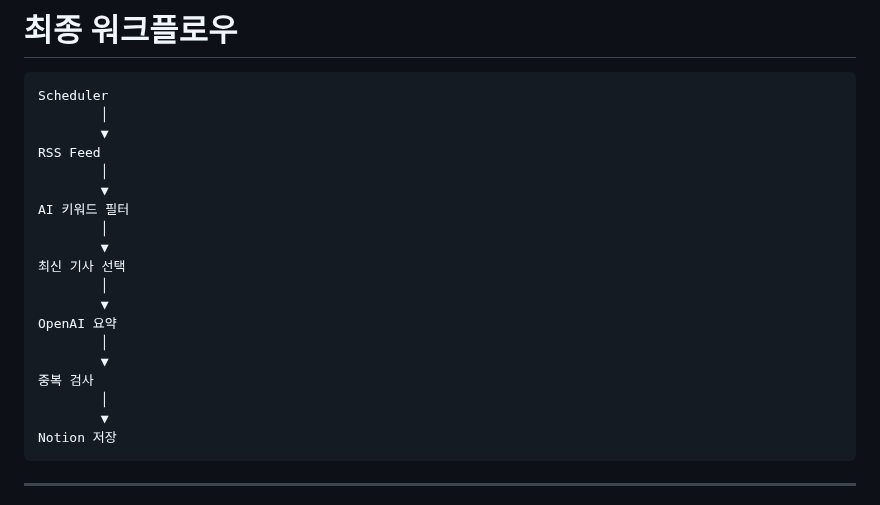
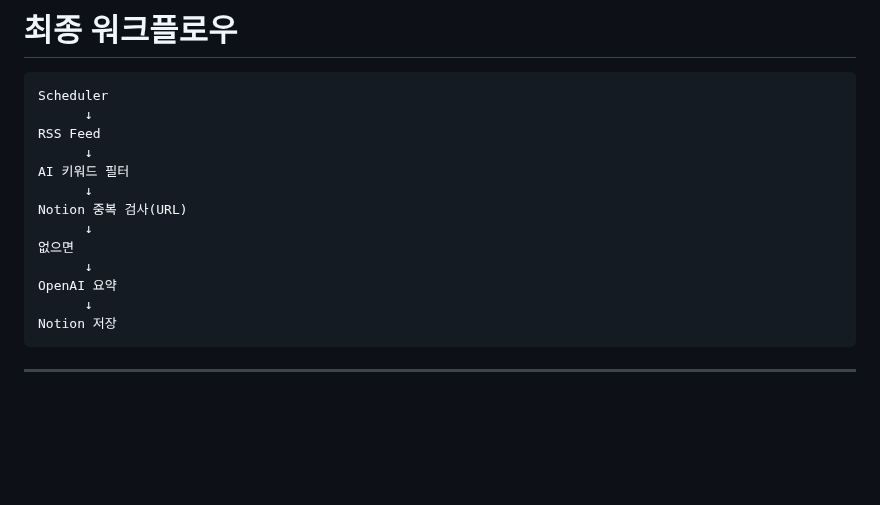
Before and after one commit to jes8765/ia-codyssey, a Markdown page: B2-2/AI 뉴스 요약 자동화.md, the part around the change. GitHub-like rendering; blank space fills up the shorter version.

````diff
--- a/B2-2/AI 뉴스 요약 자동화.md
+++ b/B2-2/AI 뉴스 요약 자동화.md
@@ -236,23 +236,17 @@ Notion 실패
 
 ```
 Scheduler
-        │
-        ▼
+      ↓
 RSS Feed
-        │
-        ▼
+      ↓
 AI 키워드 필터
-        │
-        ▼
-최신 기사 선택
-        │
-        ▼
+      ↓
+Notion 중복 검사(URL)
+      ↓
+없으면
+      ↓
 OpenAI 요약
-        │
-        ▼
-중복 검사
-        │
-        ▼
+      ↓
 Notion 저장
 ```
 
````
